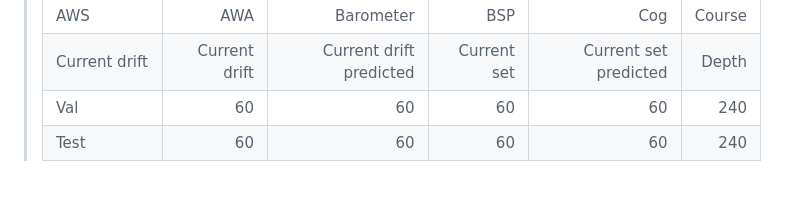
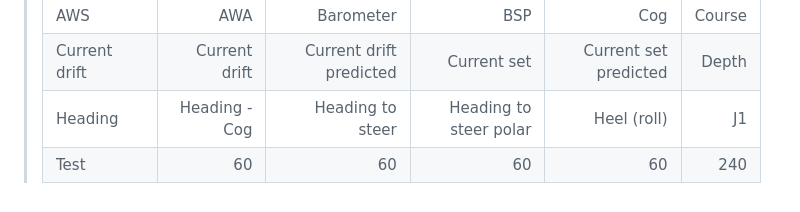
Before and after one commit to jbistis/SailWatchPro-Public, a Markdown page: SETUP-GUIDE.md, the part around the change. GitHub-like rendering.

```diff
--- a/SETUP-GUIDE.md
+++ b/SETUP-GUIDE.md
@@ -236,5 +236,5 @@ Happy sailing! ⛵
 >    |:-|-:|-:|-:|-:|-:|
 >    |AWS|AWA|Barometer|BSP|Cog|Course|
 >    |Current drift|Current drift|Current drift predicted|Current set|Current set predicted|Depth|
->    |Val|60|60|60|60|240|
+>    |Heading|Heading - Cog|Heading to steer|Heading to steer polar|Heel (roll)|J1|
 >    |Test|60|60|60|60|240|
```
